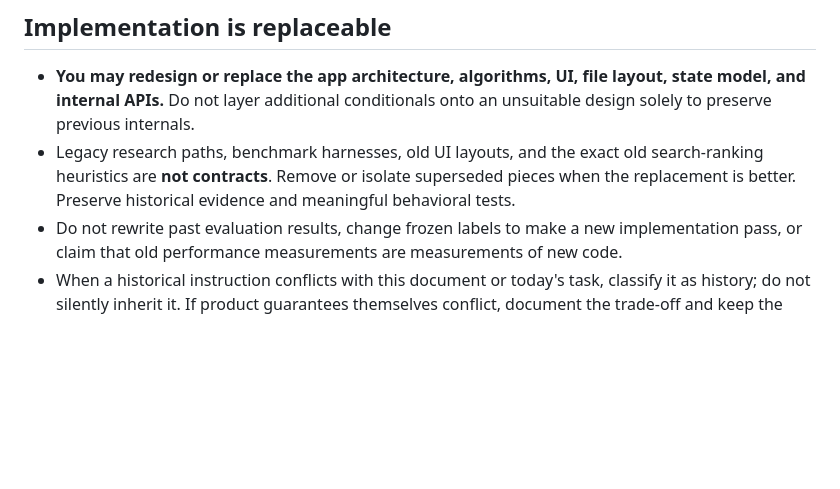
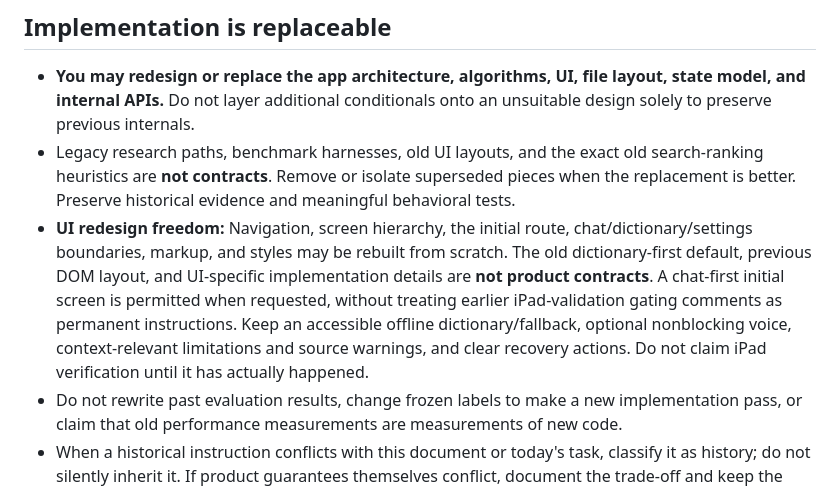
Before and after one commit to fun7772ei/bosai-ai, a Markdown page: AGENTS.md, the part around the change. Drawn GitHub-style; blank space fills up the shorter version.

Commit message:
docs: explicitly permit chat-first UI redesign without legacy layout constraints

```diff
--- a/AGENTS.md
+++ b/AGENTS.md
@@ -14,6 +14,7 @@ This is the short, **current** entry point for coding agents and contributors. `
 
 - **You may redesign or replace the app architecture, algorithms, UI, file layout, state model, and internal APIs.** Do not layer additional conditionals onto an unsuitable design solely to preserve previous internals.
 - Legacy research paths, benchmark harnesses, old UI layouts, and the exact old search-ranking heuristics are **not contracts**. Remove or isolate superseded pieces when the replacement is better. Preserve historical evidence and meaningful behavioral tests.
+- **UI redesign freedom:** Navigation, screen hierarchy, the initial route, chat/dictionary/settings boundaries, markup, and styles may be rebuilt from scratch. The old dictionary-first default, previous DOM layout, and UI-specific implementation details are **not product contracts**. A chat-first initial screen is permitted when requested, without treating earlier iPad-validation gating comments as permanent instructions. Keep an accessible offline dictionary/fallback, optional nonblocking voice, context-relevant limitations and source warnings, and clear recovery actions. Do not claim iPad verification until it has actually happened.
 - Do not rewrite past evaluation results, change frozen labels to make a new implementation pass, or claim that old performance measurements are measurements of new code.
 - When a historical instruction conflicts with this document or today's task, classify it as history; do not silently inherit it. If product guarantees themselves conflict, document the trade-off and keep the safer beta behavior.
 - Keep implementation changes in a branch and PR for review. Merge/deploy only when explicitly requested for that task.
```
